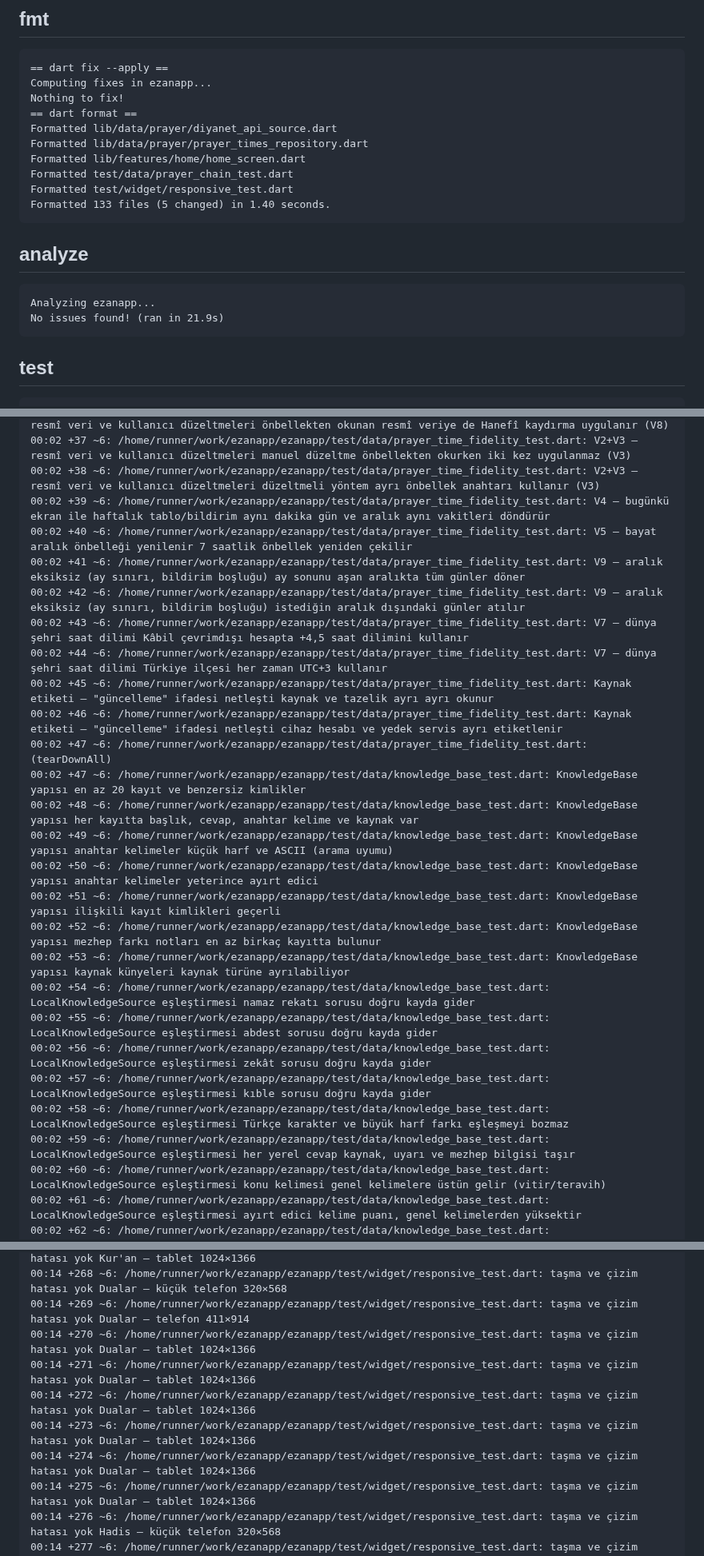
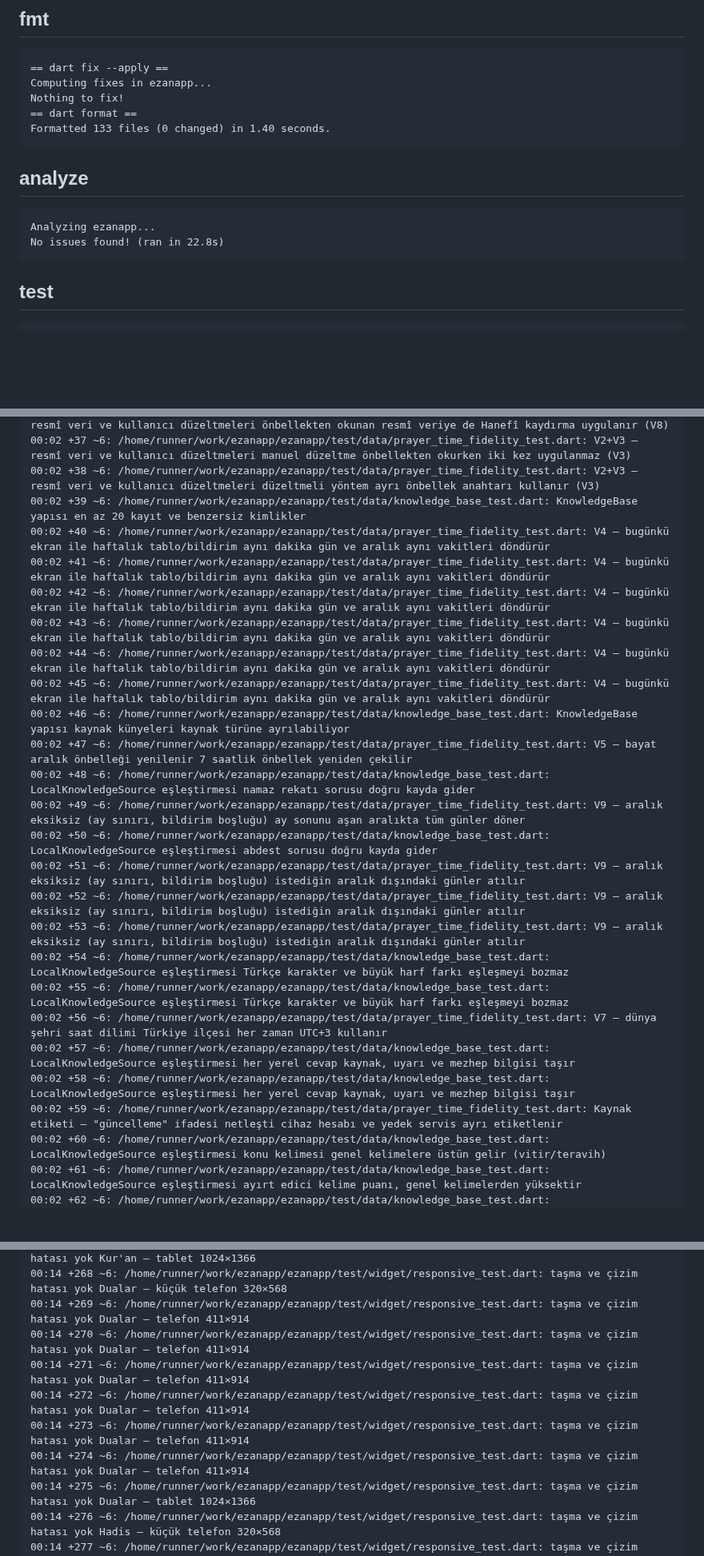
Before and after one commit to YAZILIMCEOSU/ezanapp, a Markdown page: .ci/report.md, 3 parts joined by grey strips. Shown at 80% size. GitHub-like rendering; blank space fills up the shorter version.

Commit message:
ci(report): doğrulama sonuçları [skip ci]

````diff
--- a/.ci/report.md
+++ b/.ci/report.md
@@ -219,18 +219,13 @@ Upgrading analysis_options.yaml to exclude build and platform directories.
 Computing fixes in ezanapp...
 Nothing to fix!
 == dart format ==
-Formatted lib/data/prayer/diyanet_api_source.dart
-Formatted lib/data/prayer/prayer_times_repository.dart
-Formatted lib/features/home/home_screen.dart
-Formatted test/data/prayer_chain_test.dart
-Formatted test/widget/responsive_test.dart
-Formatted 133 files (5 changed) in 1.40 seconds.
+Formatted 133 files (0 changed) in 1.40 seconds.
 ```
 
 ## analyze
 ```
 Analyzing ezanapp...
-No issues found! (ran in 21.9s)
+No issues found! (ran in 22.8s)
 ```
 
 ## test
@@ -290,28 +285,27 @@ No issues found! (ran in 21.9s)
 00:02 +36 ~6: /home/runner/work/ezanapp/ezanapp/test/data/prayer_time_fidelity_test.dart: V2+V3 — resmî veri ve kullanıcı düzeltmeleri önbellekten okunan resmî veriye de Hanefî kaydırma uygulanır (V8)
 00:02 +37 ~6: /home/runner/work/ezanapp/ezanapp/test/data/prayer_time_fidelity_test.dart: V2+V3 — resmî veri ve kullanıcı düzeltmeleri manuel düzeltme önbellekten okurken iki kez uygulanmaz (V3)
 00:02 +38 ~6: /home/runner/work/ezanapp/ezanapp/test/data/prayer_time_fidelity_test.dart: V2+V3 — resmî veri ve kullanıcı düzeltmeleri düzeltmeli yöntem ayrı önbellek anahtarı kullanır (V3)
-00:02 +39 ~6: /home/runner/work/ezanapp/ezanapp/test/data/prayer_time_fidelity_test.dart: V4 — bugünkü ekran ile haftalık tablo/bildirim aynı dakika gün ve aralık aynı vakitleri döndürür
-00:02 +40 ~6: /home/runner/work/ezanapp/ezanapp/test/data/prayer_time_fidelity_test.dart: V5 — bayat aralık önbelleği yenilenir 7 saatlik önbellek yeniden çekilir
-00:02 +41 ~6: /home/runner/work/ezanapp/ezanapp/test/data/prayer_time_fidelity_test.dart: V9 — aralık eksiksiz (ay sınırı, bildirim boşluğu) ay sonunu aşan aralıkta tüm günler döner
-00:02 +42 ~6: /home/runner/work/ezanapp/ezanapp/test/data/prayer_time_fidelity_test.dart: V9 — aralık eksiksiz (ay sınırı, bildirim boşluğu) istediğin aralık dışındaki günler atılır
-00:02 +43 ~6: /home/runner/work/ezanapp/ezanapp/test/data/prayer_time_fidelity_test.dart: V7 — dünya şehri saat dilimi Kâbil çevrimdışı hesapta +4,5 saat dilimini kullanır
-00:02 +44 ~6: /home/runner/work/ezanapp/ezanapp/test/data/prayer_time_fidelity_test.dart: V7 — dünya şehri saat dilimi Türkiye ilçesi her zaman UTC+3 kullanır
-00:02 +45 ~6: /home/runner/work/ezanapp/ezanapp/test/data/prayer_time_fidelity_test.dart: Kaynak etiketi — "güncelleme" ifadesi netleşti kaynak ve tazelik ayrı ayrı okunur
-00:02 +46 ~6: /home/runner/work/ezanapp/ezanapp/test/data/prayer_time_fidelity_test.dart: Kaynak etiketi — "güncelleme" ifadesi netleşti cihaz hesabı ve yedek servis ayrı etiketlenir
-00:02 +47 ~6: /home/runner/work/ezanapp/ezanapp/test/data/prayer_time_fidelity_test.dart: (tearDownAll)
-00:02 +47 ~6: /home/runner/work/ezanapp/ezanapp/test/data/knowledge_base_test.dart: KnowledgeBase yapısı en az 20 kayıt ve benzersiz kimlikler
-00:02 +48 ~6: /home/runner/work/ezanapp/ezanapp/test/data/knowledge_base_test.dart: KnowledgeBase yapısı her kayıtta başlık, cevap, anahtar kelime ve kaynak var
-00:02 +49 ~6: /home/runner/work/ezanapp/ezanapp/test/data/knowledge_base_test.dart: KnowledgeBase yapısı anahtar kelimeler küçük harf ve ASCII (arama uyumu)
-00:02 +50 ~6: /home/runner/work/ezanapp/ezanapp/test/data/knowledge_base_test.dart: KnowledgeBase yapısı anahtar kelimeler yeterince ayırt edici
-00:02 +51 ~6: /home/runner/work/ezanapp/ezanapp/test/data/knowledge_base_test.dart: KnowledgeBase yapısı ilişkili kayıt kimlikleri geçerli
-00:02 +52 ~6: /home/runner/work/ezanapp/ezanapp/test/data/knowledge_base_test.dart: KnowledgeBase yapısı mezhep farkı notları en az birkaç kayıtta bulunur
-00:02 +53 ~6: /home/runner/work/ezanapp/ezanapp/test/data/knowledge_base_test.dart: KnowledgeBase yapısı kaynak künyeleri kaynak türüne ayrılabiliyor
-00:02 +54 ~6: /home/runner/work/ezanapp/ezanapp/test/data/knowledge_base_test.dart: LocalKnowledgeSource eşleştirmesi namaz rekatı sorusu doğru kayda gider
-00:02 +55 ~6: /home/runner/work/ezanapp/ezanapp/test/data/knowledge_base_test.dart: LocalKnowledgeSource eşleştirmesi abdest sorusu doğru kayda gider
-00:02 +56 ~6: /home/runner/work/ezanapp/ezanapp/test/data/knowledge_base_test.dart: LocalKnowledgeSource eşleştirmesi zekât sorusu doğru kayda gider
-00:02 +57 ~6: /home/runner/work/ezanapp/ezanapp/test/data/knowledge_base_test.dart: LocalKnowledgeSource eşleştirmesi kıble sorusu doğru kayda gider
-00:02 +58 ~6: /home/runner/work/ezanapp/ezanapp/test/data/knowledge_base_test.dart: LocalKnowledgeSource eşleştirmesi Türkçe karakter ve büyük harf farkı eşleşmeyi bozmaz
-00:02 +59 ~6: /home/runner/work/ezanapp/ezanapp/test/data/knowledge_base_test.dart: LocalKnowledgeSource eşleştirmesi her yerel cevap kaynak, uyarı ve mezhep bilgisi taşır
+00:02 +39 ~6: /home/runner/work/ezanapp/ezanapp/test/data/knowledge_base_test.dart: KnowledgeBase yapısı en az 20 kayıt ve benzersiz kimlikler
+00:02 +40 ~6: /home/runner/work/ezanapp/ezanapp/test/data/prayer_time_fidelity_test.dart: V4 — bugünkü ekran ile haftalık tablo/bildirim aynı dakika gün ve aralık aynı vakitleri döndürür
+00:02 +41 ~6: /home/runner/work/ezanapp/ezanapp/test/data/prayer_time_fidelity_test.dart: V4 — bugünkü ekran ile haftalık tablo/bildirim aynı dakika gün ve aralık aynı vakitleri döndürür
+00:02 +42 ~6: /home/runner/work/ezanapp/ezanapp/test/data/prayer_time_fidelity_test.dart: V4 — bugünkü ekran ile haftalık tablo/bildirim aynı dakika gün ve aralık aynı vakitleri döndürür
+00:02 +43 ~6: /home/runner/work/ezanapp/ezanapp/test/data/prayer_time_fidelity_test.dart: V4 — bugünkü ekran ile haftalık tablo/bildirim aynı dakika gün ve aralık aynı vakitleri döndürür
+00:02 +44 ~6: /home/runner/work/ezanapp/ezanapp/test/data/prayer_time_fidelity_test.dart: V4 — bugünkü ekran ile haftalık tablo/bildirim aynı dakika gün ve aralık aynı vakitleri döndürür
+00:02 +45 ~6: /home/runner/work/ezanapp/ezanapp/test/data/prayer_time_fidelity_test.dart: V4 — bugünkü ekran ile haftalık tablo/bildirim aynı dakika gün ve aralık aynı vakitleri döndürür
+00:02 +46 ~6: /home/runner/work/ezanapp/ezanapp/test/data/knowledge_base_test.dart: KnowledgeBase yapısı kaynak künyeleri kaynak türüne ayrılabiliyor
+00:02 +47 ~6: /home/runner/work/ezanapp/ezanapp/test/data/prayer_time_fidelity_test.dart: V5 — bayat aralık önbelleği yenilenir 7 saatlik önbellek yeniden çekilir
+00:02 +48 ~6: /home/runner/work/ezanapp/ezanapp/test/data/knowledge_base_test.dart: LocalKnowledgeSource eşleştirmesi namaz rekatı sorusu doğru kayda gider
+00:02 +49 ~6: /home/runner/work/ezanapp/ezanapp/test/data/prayer_time_fidelity_test.dart: V9 — aralık eksiksiz (ay sınırı, bildirim boşluğu) ay sonunu aşan aralıkta tüm günler döner
+00:02 +50 ~6: /home/runner/work/ezanapp/ezanapp/test/data/knowledge_base_test.dart: LocalKnowledgeSource eşleştirmesi abdest sorusu doğru kayda gider
+00:02 +51 ~6: /home/runner/work/ezanapp/ezanapp/test/data/prayer_time_fidelity_test.dart: V9 — aralık eksiksiz (ay sınırı, bildirim boşluğu) istediğin aralık dışındaki günler atılır
+00:02 +52 ~6: /home/runner/work/ezanapp/ezanapp/test/data/prayer_time_fidelity_test.dart: V9 — aralık eksiksiz (ay sınırı, bildirim boşluğu) istediğin aralık dışındaki günler atılır
+00:02 +53 ~6: /home/runner/work/ezanapp/ezanapp/test/data/prayer_time_fidelity_test.dart: V9 — aralık eksiksiz (ay sınırı, bildirim boşluğu) istediğin aralık dışındaki günler atılır
+00:02 +54 ~6: /home/runner/work/ezanapp/ezanapp/test/data/knowledge_base_test.dart: LocalKnowledgeSource eşleştirmesi Türkçe karakter ve büyük harf farkı eşleşmeyi bozmaz
+00:02 +55 ~6: /home/runner/work/ezanapp/ezanapp/test/data/knowledge_base_test.dart: LocalKnowledgeSource eşleştirmesi Türkçe karakter ve büyük harf farkı eşleşmeyi bozmaz
+00:02 +56 ~6: /home/runner/work/ezanapp/ezanapp/test/data/prayer_time_fidelity_test.dart: V7 — dünya şehri saat dilimi Türkiye ilçesi her zaman UTC+3 kullanır
+00:02 +57 ~6: /home/runner/work/ezanapp/ezanapp/test/data/knowledge_base_test.dart: LocalKnowledgeSource eşleştirmesi her yerel cevap kaynak, uyarı ve mezhep bilgisi taşır
+00:02 +58 ~6: /home/runner/work/ezanapp/ezanapp/test/data/knowledge_base_test.dart: LocalKnowledgeSource eşleştirmesi her yerel cevap kaynak, uyarı ve mezhep bilgisi taşır
+00:02 +59 ~6: /home/runner/work/ezanapp/ezanapp/test/data/prayer_time_fidelity_test.dart: Kaynak etiketi — "güncelleme" ifadesi netleşti cihaz hesabı ve yedek servis ayrı etiketlenir
 00:02 +60 ~6: /home/runner/work/ezanapp/ezanapp/test/data/knowledge_base_test.dart: LocalKnowledgeSource eşleştirmesi konu kelimesi genel kelimelere üstün gelir (vitir/teravih)
 00:02 +61 ~6: /home/runner/work/ezanapp/ezanapp/test/data/knowledge_base_test.dart: LocalKnowledgeSource eşleştirmesi ayırt edici kelime puanı, genel kelimelerden yüksektir
 00:02 +62 ~6: /home/runner/work/ezanapp/ezanapp/test/data/knowledge_base_test.dart: LocalKnowledgeSource eşleştirmesi harf düşmesi olan sorular da eşleşir (hatim → hatmi)
@@ -529,11 +523,11 @@ No issues found! (ran in 21.9s)
 00:13 +267 ~6: /home/runner/work/ezanapp/ezanapp/test/widget/responsive_test.dart: taşma ve çizim hatası yok Kur'an — tablet 1024×1366
 00:14 +268 ~6: /home/runner/work/ezanapp/ezanapp/test/widget/responsive_test.dart: taşma ve çizim hatası yok Dualar — küçük telefon 320×568
 00:14 +269 ~6: /home/runner/work/ezanapp/ezanapp/test/widget/responsive_test.dart: taşma ve çizim hatası yok Dualar — telefon 411×914
-00:14 +270 ~6: /home/runner/work/ezanapp/ezanapp/test/widget/responsive_test.dart: taşma ve çizim hatası yok Dualar — tablet 1024×1366
-00:14 +271 ~6: /home/runner/work/ezanapp/ezanapp/test/widget/responsive_test.dart: taşma ve çizim hatası yok Dualar — tablet 1024×1366
-00:14 +272 ~6: /home/runner/work/ezanapp/ezanapp/test/widget/responsive_test.dart: taşma ve çizim hatası yok Dualar — tablet 1024×1366
-00:14 +273 ~6: /home/runner/work/ezanapp/ezanapp/test/widget/responsive_test.dart: taşma ve çizim hatası yok Dualar — tablet 1024×1366
-00:14 +274 ~6: /home/runner/work/ezanapp/ezanapp/test/widget/responsive_test.dart: taşma ve çizim hatası yok Dualar — tablet 1024×1366
+00:14 +270 ~6: /home/runner/work/ezanapp/ezanapp/test/widget/responsive_test.dart: taşma ve çizim hatası yok Dualar — telefon 411×914
+00:14 +271 ~6: /home/runner/work/ezanapp/ezanapp/test/widget/responsive_test.dart: taşma ve çizim hatası yok Dualar — telefon 411×914
+00:14 +272 ~6: /home/runner/work/ezanapp/ezanapp/test/widget/responsive_test.dart: taşma ve çizim hatası yok Dualar — telefon 411×914
+00:14 +273 ~6: /home/runner/work/ezanapp/ezanapp/test/widget/responsive_test.dart: taşma ve çizim hatası yok Dualar — telefon 411×914
+00:14 +274 ~6: /home/runner/work/ezanapp/ezanapp/test/widget/responsive_test.dart: taşma ve çizim hatası yok Dualar — telefon 411×914
 00:14 +275 ~6: /home/runner/work/ezanapp/ezanapp/test/widget/responsive_test.dart: taşma ve çizim hatası yok Dualar — tablet 1024×1366
 00:14 +276 ~6: /home/runner/work/ezanapp/ezanapp/test/widget/responsive_test.dart: taşma ve çizim hatası yok Hadis — küçük telefon 320×568
 00:14 +277 ~6: /home/runner/work/ezanapp/ezanapp/test/widget/responsive_test.dart: taşma ve çizim hatası yok Hadis — telefon 411×914
````
Also changed, not shown: other parts of .ci/report.md (+115 -113 lines).
